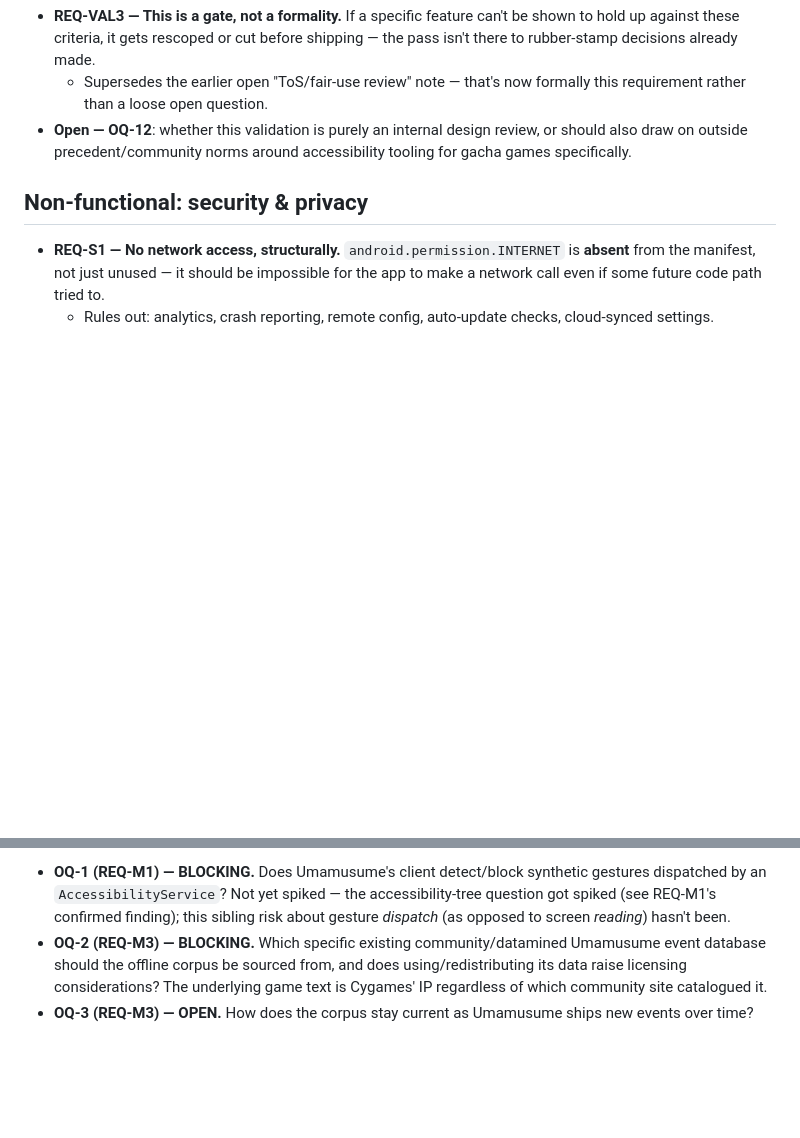
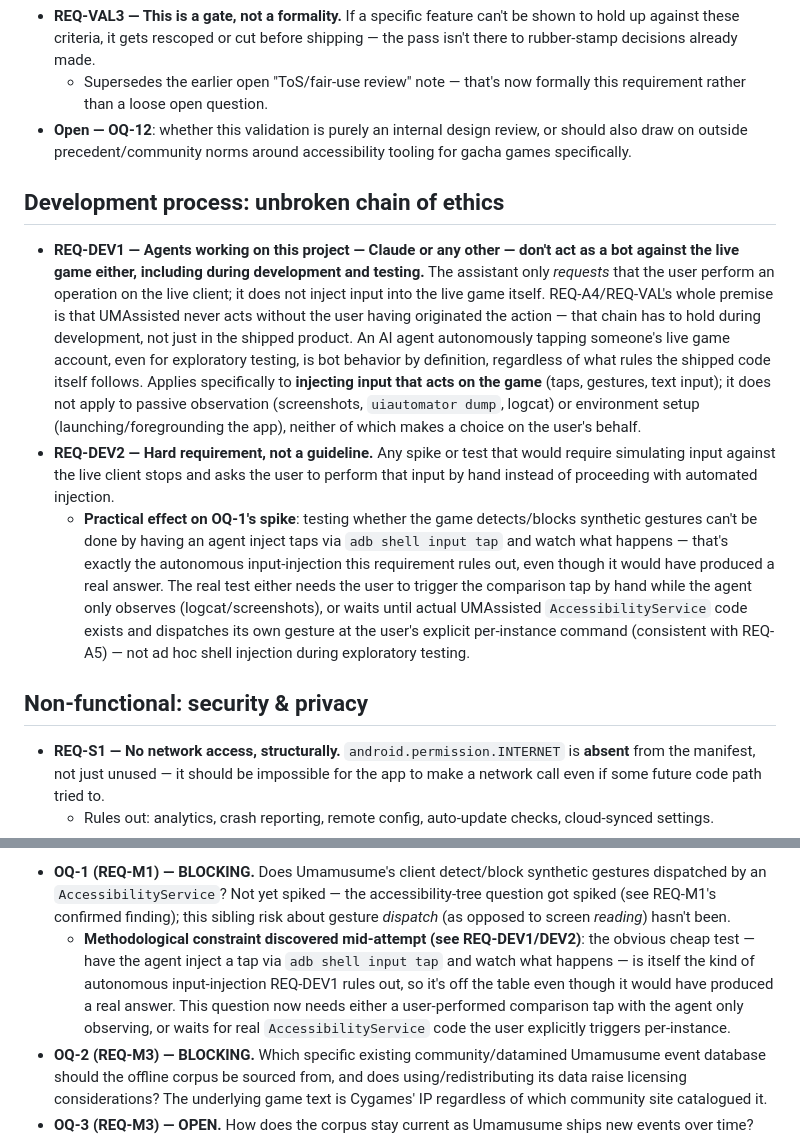
Before and after one commit to brianreborn/UMAssisted, a Markdown page: REQUIREMENTS.md, 2 parts joined by grey strips. Rendered like a GitHub page; blank space fills up the shorter version.

Commit message:
Add development-process ethics requirement (REQ-DEV1/DEV2)
Agents working on this project don't act as a bot against the live
game either, including during development/testing - the assistant
requests that the user perform an operation on the live client, it
doesn't inject input into the client itself. REQ-A4/REQ-VAL's whole
premise (UMAssisted never acts without the user originating the
action) has to hold during development too, not just in the shipped
product.

Caught this mid-attempt at spiking OQ-1: the obvious cheap test
(agent injects a tap via adb shell input tap, watches what happens)
is itself the autonomous input-injection this rule excludes, even
though it would have produced a real answer. No tap was actually
sent before this was caught - only passive logcat setup had run.
Updated OQ-1's registry entry to record the methodological
constraint and the redesigned path forward (user-performed
comparison tap, or wait for real AccessibilityService code the user
explicitly triggers per-instance).

Co-Authored-By: Claude Sonnet 5 <noreply@anthropic.com>

```diff
--- a/REQUIREMENTS.md
+++ b/REQUIREMENTS.md
@@ -485,6 +485,37 @@ decision point recurs. That's a selection (replay), not a choice
   review, or should also draw on outside precedent/community norms around
   accessibility tooling for gacha games specifically.
 
+## Development process: unbroken chain of ethics
+
+- **REQ-DEV1 — Agents working on this project — Claude or any other —
+  don't act as a bot against the live game either, including during
+  development and testing.** The assistant only *requests* that the user
+  perform an operation on the live client; it does not inject input into
+  the live game itself. REQ-A4/REQ-VAL's whole premise is that UMAssisted
+  never acts without the user having originated the action — that chain
+  has to hold during development, not just in the shipped product. An AI
+  agent autonomously tapping someone's live game account, even for
+  exploratory testing, is bot behavior by definition, regardless of what
+  rules the shipped code itself follows. Applies specifically to
+  **injecting input that acts on the game** (taps, gestures, text input);
+  it does not apply to passive observation (screenshots, `uiautomator
+  dump`, logcat) or environment setup (launching/foregrounding the app),
+  neither of which makes a choice on the user's behalf.
+- **REQ-DEV2 — Hard requirement, not a guideline.** Any spike or test that
+  would require simulating input against the live client stops and asks
+  the user to perform that input by hand instead of proceeding with
+  automated injection.
+  - **Practical effect on OQ-1's spike**: testing whether the game
+    detects/blocks synthetic gestures can't be done by having an agent
+    inject taps via `adb shell input tap` and watch what happens — that's
+    exactly the autonomous input-injection this requirement rules out,
+    even though it would have produced a real answer. The real test either
+    needs the user to trigger the comparison tap by hand while the agent
+    only observes (logcat/screenshots), or waits until actual UMAssisted
+    `AccessibilityService` code exists and dispatches its own gesture at
+    the user's explicit per-instance command (consistent with REQ-A5) —
+    not ad hoc shell injection during exploratory testing.
+
 ## Non-functional: security & privacy
 
 - **REQ-S1 — No network access, structurally.** `android.permission.INTERNET`
@@ -531,6 +562,14 @@ work goes further; **OPEN** = unresolved, not currently blocking; **DEFERRED**
   spiked — the accessibility-tree question got spiked (see REQ-M1's
   confirmed finding); this sibling risk about gesture *dispatch* (as
   opposed to screen *reading*) hasn't been.
+  - **Methodological constraint discovered mid-attempt (see REQ-DEV1/DEV2)**:
+    the obvious cheap test — have the agent inject a tap via
+    `adb shell input tap` and watch what happens — is itself the kind of
+    autonomous input-injection REQ-DEV1 rules out, so it's off the table
+    even though it would have produced a real answer. This question now
+    needs either a user-performed comparison tap with the agent only
+    observing, or waits for real `AccessibilityService` code the user
+    explicitly triggers per-instance.
 - **OQ-2 (REQ-M3) — BLOCKING.** Which specific existing community/datamined
   Umamusume event database should the offline corpus be sourced from, and
   does using/redistributing its data raise licensing considerations? The
```
